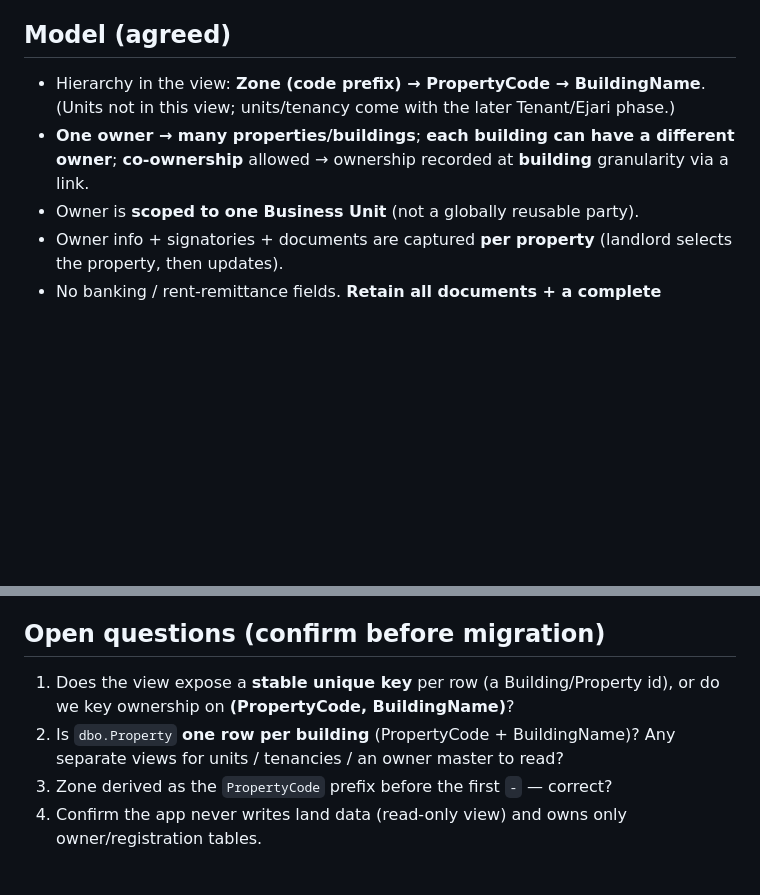
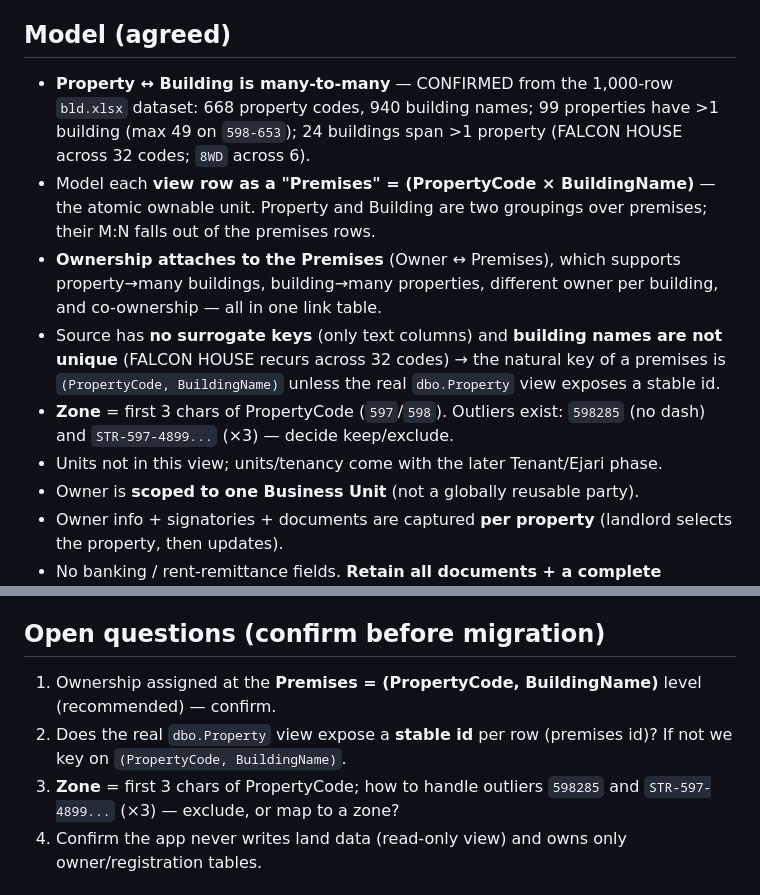
Before and after one commit to tsappdev01/SupplierPortal, a Markdown page: docs/landlord-module-notes.md, 2 parts joined by grey strips. Drawn GitHub-style; blank space fills up the shorter version.

Commit message:
Confirm Property<->Building is many-to-many; model premises as the ownable unit
Analysis of the 1,000-row building dataset confirms a genuine many-to-many
relationship (668 property codes, 940 building names; 99 properties with >1
building, max 49; 24 buildings spanning >1 property, one across 32 codes).
Update the notes to model each view row as a Premises (PropertyCode x
BuildingName) with ownership attached to the premises, note the absence of
surrogate keys / non-unique building names, and the zone-prefix outliers.

Co-Authored-By: Claude Opus 4.8 <noreply@anthropic.com>
Claude-Session: https://claude.ai/code/session_01Bv28UYjCv2nEkbFMC2MiqD

```diff
--- a/docs/landlord-module-notes.md
+++ b/docs/landlord-module-notes.md
@@ -23,10 +23,19 @@ processes reference. Business maintains the **land**; the landlord updates the *
 - Verification method is **pluggable** (email OTP now; UAE Pass later — Ejari uses UAE Pass). "Decide later."
 
 ## Model (agreed)
-- Hierarchy in the view: **Zone (code prefix) → PropertyCode → BuildingName**. (Units not in this view;
-  units/tenancy come with the later Tenant/Ejari phase.)
-- **One owner → many properties/buildings**; **each building can have a different owner**; **co-ownership**
-  allowed → ownership recorded at **building** granularity via a link.
+- **Property ↔ Building is many-to-many** — CONFIRMED from the 1,000-row `bld.xlsx` dataset:
+  668 property codes, 940 building names; 99 properties have >1 building (max 49 on `598-653`);
+  24 buildings span >1 property (FALCON HOUSE across 32 codes; `8WD` across 6).
+- Model each **view row as a "Premises" = (PropertyCode × BuildingName)** — the atomic ownable unit.
+  Property and Building are two groupings over premises; their M:N falls out of the premises rows.
+- **Ownership attaches to the Premises** (Owner ↔ Premises), which supports property→many buildings,
+  building→many properties, different owner per building, and co-ownership — all in one link table.
+- Source has **no surrogate keys** (only text columns) and **building names are not unique**
+  (FALCON HOUSE recurs across 32 codes) → the natural key of a premises is `(PropertyCode, BuildingName)`
+  unless the real `dbo.Property` view exposes a stable id.
+- **Zone** = first 3 chars of PropertyCode (`597`/`598`). Outliers exist: `598285` (no dash) and
+  `STR-597-4899...` (×3) — decide keep/exclude.
+- Units not in this view; units/tenancy come with the later Tenant/Ejari phase.
 - Owner is **scoped to one Business Unit** (not a globally reusable party).
 - Owner info + signatories + documents are captured **per property** (landlord selects the property, then updates).
 - No banking / rent-remittance fields. **Retain all documents + a complete registration trace (audit timeline).**
@@ -46,11 +55,11 @@ Separate Landlord module reusing shared infra (Business Units, roles, tokenized-
 notifications, DMZ portal/API pattern). Supplier module left untouched.
 
 ## Open questions (confirm before migration)
-1. Does the view expose a **stable unique key** per row (a Building/Property id), or do we key ownership on
-   **(PropertyCode, BuildingName)**?
-2. Is `dbo.Property` **one row per building** (PropertyCode + BuildingName)? Any separate views for units /
-   tenancies / an owner master to read?
-3. Zone derived as the `PropertyCode` prefix before the first `-` — correct?
+1. Ownership assigned at the **Premises = (PropertyCode, BuildingName)** level (recommended) — confirm.
+2. Does the real `dbo.Property` view expose a **stable id** per row (premises id)? If not we key on
+   `(PropertyCode, BuildingName)`.
+3. **Zone** = first 3 chars of PropertyCode; how to handle outliers `598285` and `STR-597-4899...` (×3) —
+   exclude, or map to a zone?
 4. Confirm the app never writes land data (read-only view) and owns only owner/registration tables.
 
 ## Design prototype
```
